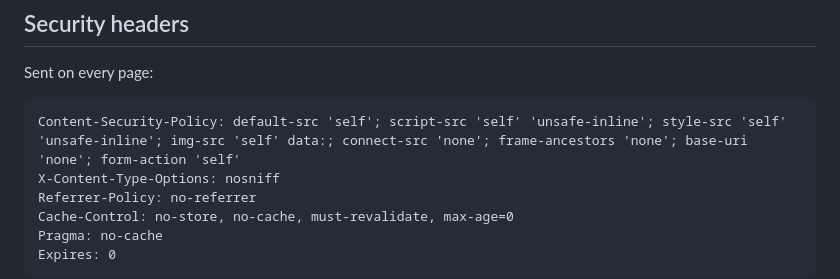
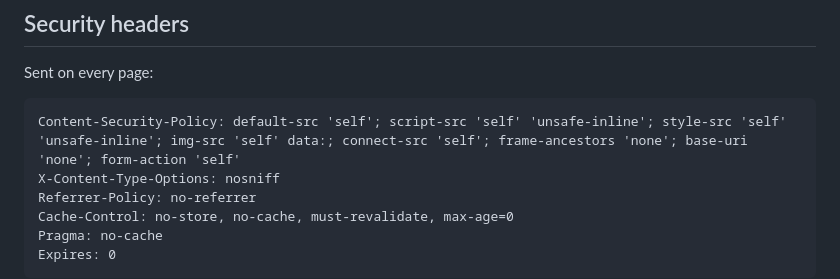
Before and after one commit to presswizards/pw1time, a Markdown page: README.md, the part around the change. Drawn GitHub-style.

Commit message:
Fix CSP example in README (connect-src self)

````diff
--- a/README.md
+++ b/README.md
@@ -52,7 +52,7 @@ Concurrency is handled with exclusive file locks; `pw1time.json` must be writabl
 Sent on every page:
 
 ```
-Content-Security-Policy: default-src 'self'; script-src 'self' 'unsafe-inline'; style-src 'self' 'unsafe-inline'; img-src 'self' data:; connect-src 'none'; frame-ancestors 'none'; base-uri 'none'; form-action 'self'
+Content-Security-Policy: default-src 'self'; script-src 'self' 'unsafe-inline'; style-src 'self' 'unsafe-inline'; img-src 'self' data:; connect-src 'self'; frame-ancestors 'none'; base-uri 'none'; form-action 'self'
 X-Content-Type-Options: nosniff
 Referrer-Policy: no-referrer
 Cache-Control: no-store, no-cache, must-revalidate, max-age=0
````
